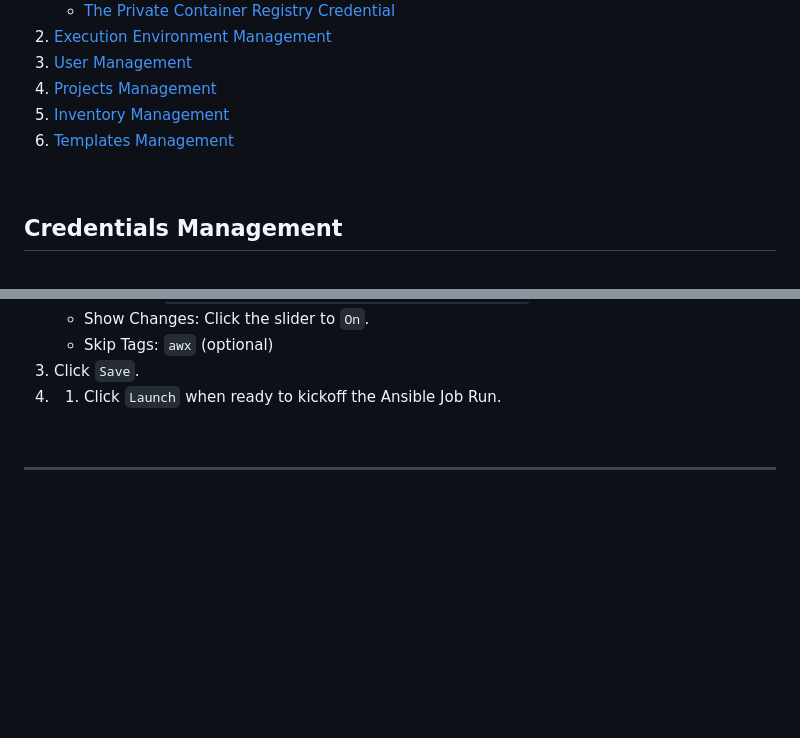
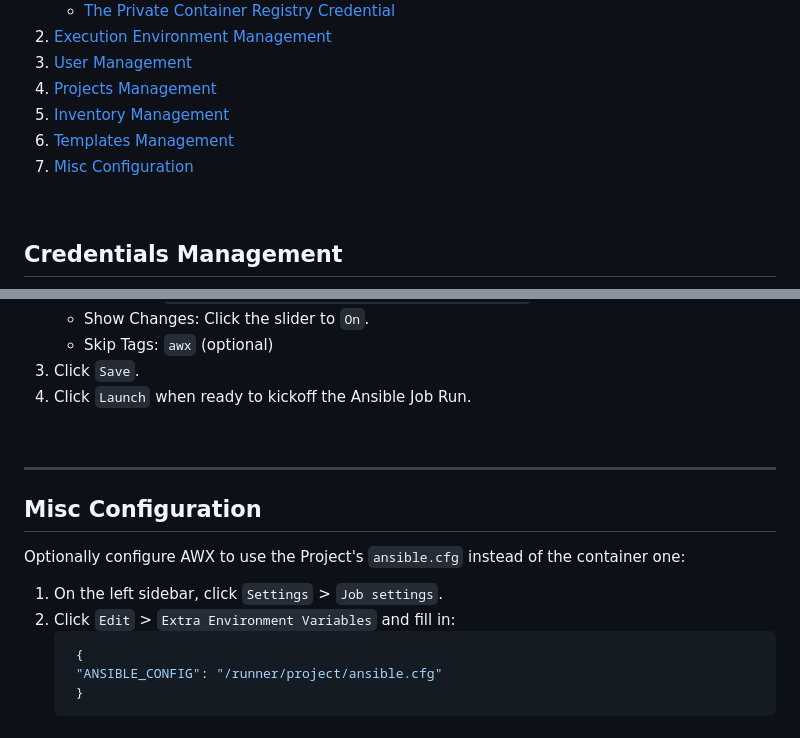
Before and after one commit to RedHatRanger/best_linux_scripts_and_commands, a Markdown page: documentation/awx/awx_configuration.md, 2 parts joined by grey strips. Drawn GitHub-style; blank space fills up the shorter version.

````diff
--- a/documentation/awx/awx_configuration.md
+++ b/documentation/awx/awx_configuration.md
@@ -9,6 +9,7 @@
 1. [Projects Management](#projects-management)
 1. [Inventory Management](#inventory-management)
 1. [Templates Management](#templates-management)
+1. [Misc Configuration](#misc-configuration)
 
 <br>
 
@@ -220,8 +221,19 @@
     - Show Changes: Click the slider to `On`.
     - Skip Tags: `awx` (optional)
 1. Click `Save`.
-1. 1. Click `Launch` when ready to kickoff the Ansible Job Run.
+1. Click `Launch` when ready to kickoff the Ansible Job Run.
 
 <br>
 
 ---
+
+## Misc Configuration
+
+Optionally configure AWX to use the Project's `ansible.cfg` instead of the container one:
+1. On the left sidebar, click `Settings` > `Job settings`.
+1. Click `Edit` > `Extra Environment Variables` and fill in:
+    ```bash
+     {
+     "ANSIBLE_CONFIG": "/runner/project/ansible.cfg"
+     }
+    ```
````
